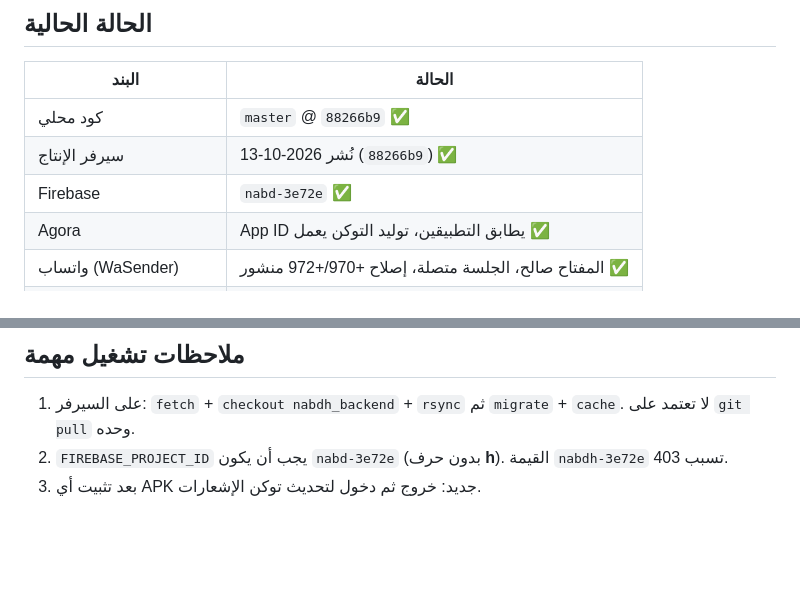
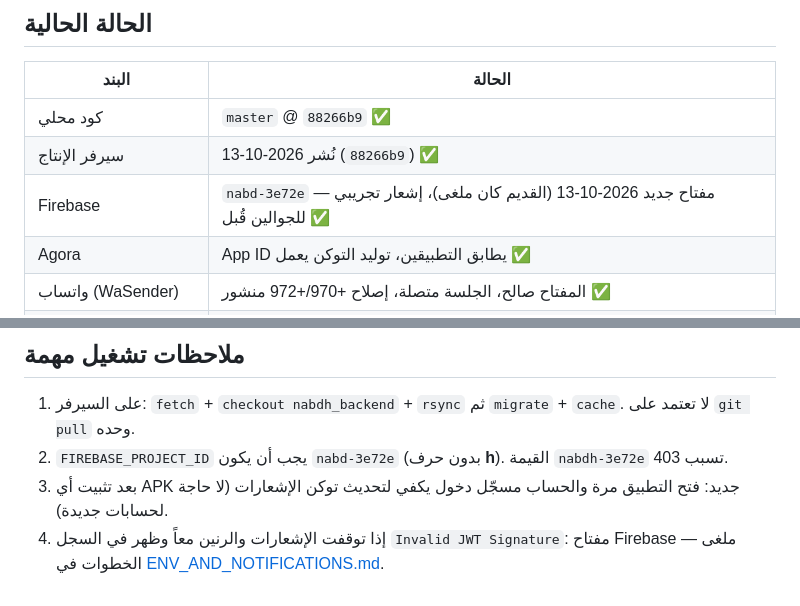
Before and after one commit to mohammadkhala/flash_care, a Markdown page: docs/README.md, 2 parts joined by grey strips. Drawn GitHub-style; blank space fills up the shorter version.

Commit message:
docs: call test log, Firebase key incident, test push results
Co-authored-by: Cursor <cursoragent@cursor.com>

```diff
--- a/docs/README.md
+++ b/docs/README.md
@@ -49,7 +49,7 @@ git pull origin master
 |--------|--------|
 | كود محلي | `master` @ `88266b9` ✅ |
 | سيرفر الإنتاج | نُشر 2026-10-13 (`88266b9`) ✅ |
-| Firebase | `nabd-3e72e` ✅ |
+| Firebase | `nabd-3e72e` — مفتاح جديد 2026-10-13 (القديم كان ملغى)، إشعار تجريبي للجوالين قُبل ✅ |
 | Agora | App ID يطابق التطبيقين، توليد التوكن يعمل ✅ |
 | واتساب (WaSender) | المفتاح صالح، الجلسة متصلة، إصلاح +970/+972 منشور ✅ |
 | وضع السيرفر | `APP_ENV=production` · `APP_DEBUG=false` ✅ |
@@ -67,4 +67,5 @@ git pull origin master
 
 1. على السيرفر: `fetch` + `checkout nabdh_backend` + `rsync` ثم `migrate` + `cache`. لا تعتمد على `git pull` وحده.
 2. `FIREBASE_PROJECT_ID` يجب أن يكون `nabd-3e72e` (بدون حرف **h**). القيمة `nabdh-3e72e` تسبب 403.
-3. بعد تثبيت أي APK جديد: خروج ثم دخول لتحديث توكن الإشعارات.
+3. بعد تثبيت أي APK جديد: فتح التطبيق مرة والحساب مسجّل دخول يكفي لتحديث توكن الإشعارات (لا حاجة لحسابات جديدة).
+4. إذا توقفت الإشعارات والرنين معاً وظهر في السجل `Invalid JWT Signature`: مفتاح Firebase ملغى — الخطوات في [ENV_AND_NOTIFICATIONS.md](./ENV_AND_NOTIFICATIONS.md).
```
Also changed, not shown: docs/CALLS_TESTING.md (+36 -6 lines), docs/CHANGELOG.md (+3 -1 lines).
